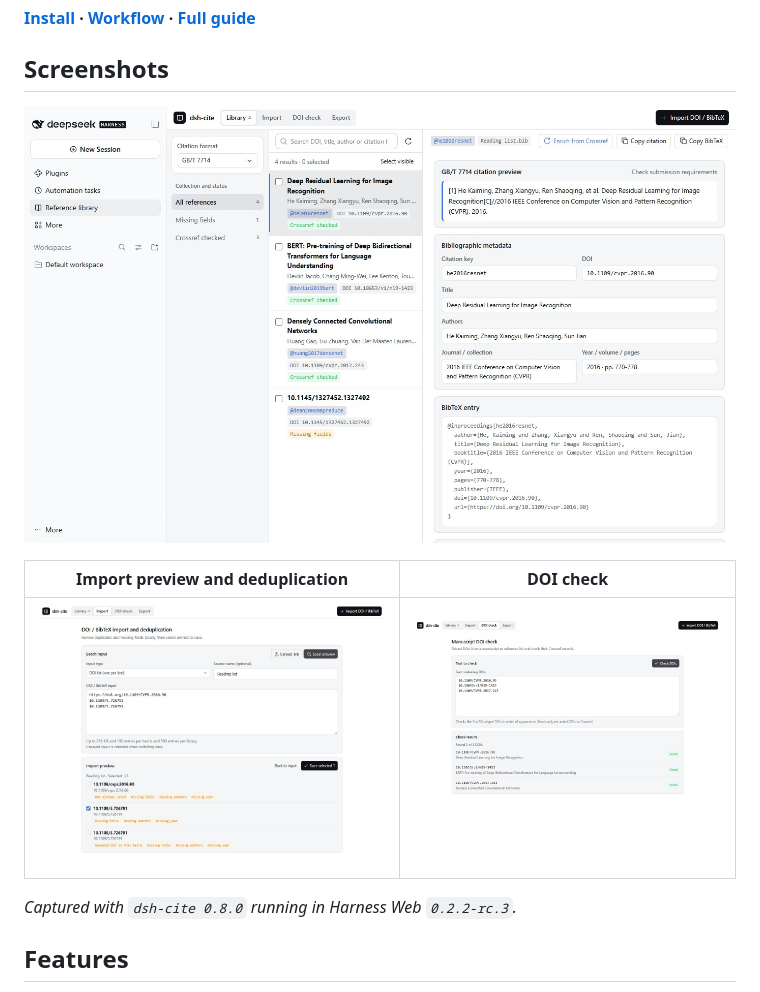
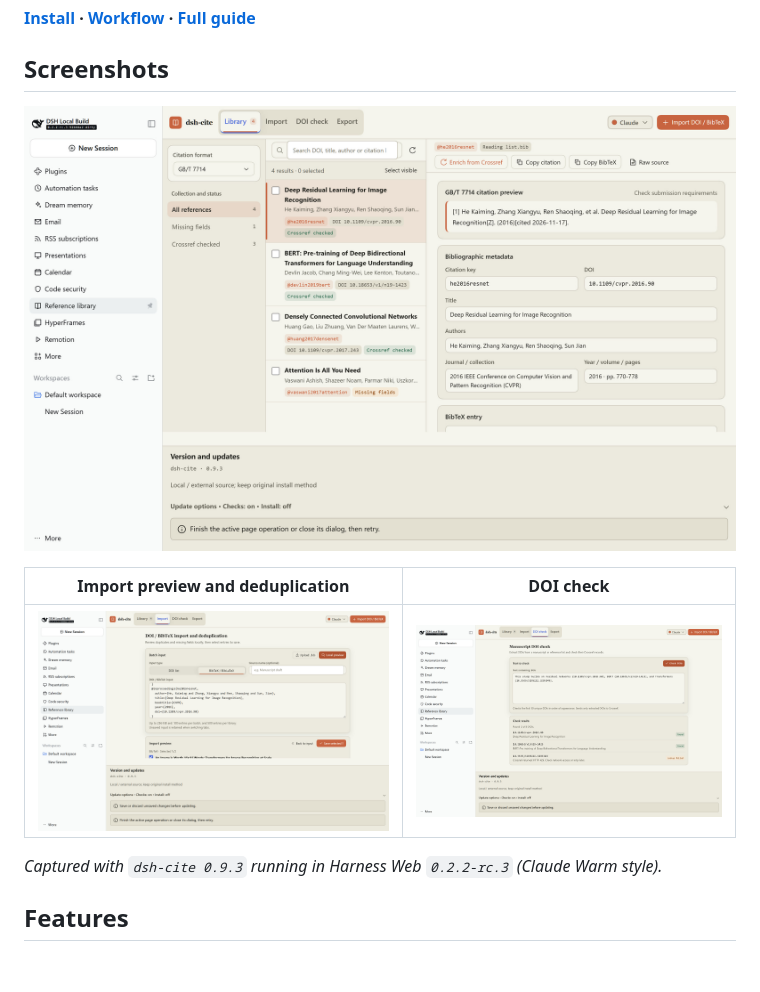
Before and after one commit to STARDUSTLC666/dsh-cite, a Markdown page: README.en.md, the part around the change. GitHub-like rendering; pictures changed too: docs/assets/screenshots/doi-check-en.jpg, docs/assets/screenshots/import-en.jpg, docs/assets/screenshots/library-en.jpg; blank space fills up the shorter version.

```diff
--- a/README.en.md
+++ b/README.en.md
@@ -18,7 +18,7 @@ Built for DeepSeek Harness `>=0.2.2-rc.3`, with five switchable light/warm workb
 | --- | --- |
 | [![Import preview flags DOIs already in the library or repeated in the batch](docs/assets/screenshots/import-en.jpg)](docs/assets/screenshots/import-en.jpg) | [![Crossref lookup results for three public DOIs](docs/assets/screenshots/doi-check-en.jpg)](docs/assets/screenshots/doi-check-en.jpg) |
 
-*Captured with `dsh-cite 0.8.0` running in Harness Web `0.2.2-rc.3`.*
+*Captured with `dsh-cite 0.9.3` running in Harness Web `0.2.2-rc.3` (Claude Warm style).*
 
 ## Features
 
```
Also changed, not shown: README.md (+1 -1 lines), docs/assets/screenshots/doi-check-zh.jpg, docs/assets/screenshots/import-zh.jpg, docs/assets/screenshots/library-zh.jpg.
